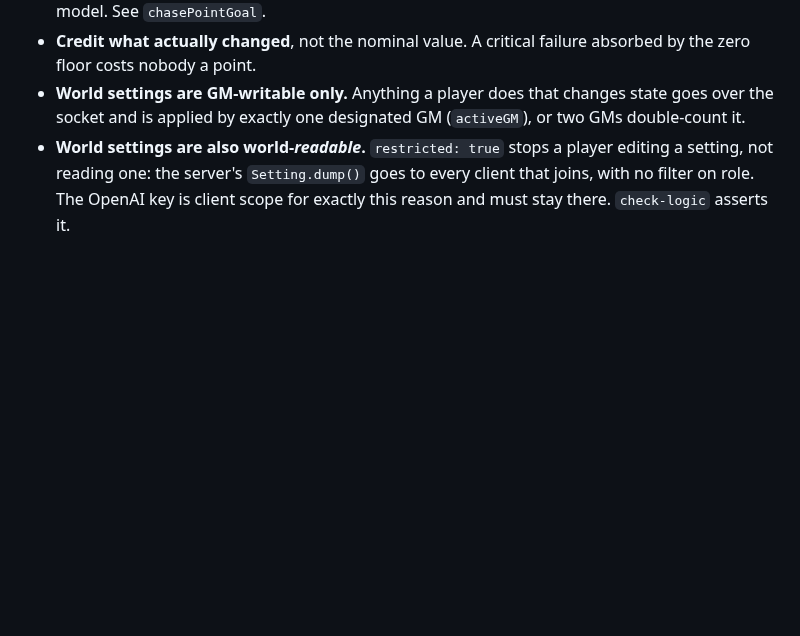
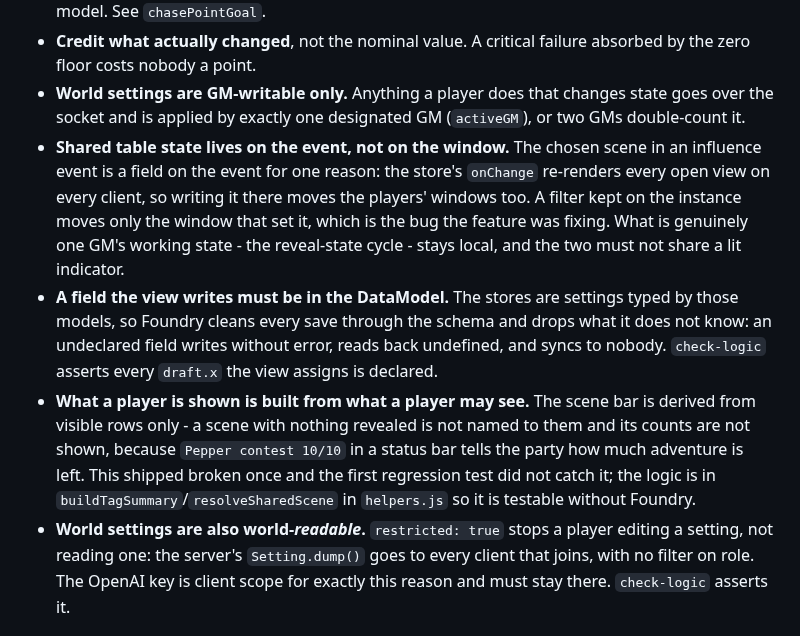
Before and after one commit to DavidMora/pf2e-alternative-system-ai-generator, a Markdown page: CLAUDE.md, the part around the change. Rendered like a GitHub page; blank space fills up the shorter version.

```diff
--- a/CLAUDE.md
+++ b/CLAUDE.md
@@ -75,6 +75,25 @@ These exist because getting them wrong produced real bugs:
 - **World settings are GM-writable only.** Anything a player does that changes
   state goes over the socket and is applied by exactly one designated GM
   (`activeGM`), or two GMs double-count it.
+- **Shared table state lives on the event, not on the window.** The chosen
+  scene in an influence event is a field on the event for one reason: the
+  store's `onChange` re-renders every open view on every client, so writing it
+  there moves the players' windows too. A filter kept on the instance moves
+  only the window that set it, which is the bug the feature was fixing. What
+  is genuinely one GM's working state - the reveal-state cycle - stays local,
+  and the two must not share a lit indicator.
+- **A field the view writes must be in the DataModel.** The stores are
+  settings typed by those models, so Foundry cleans every save through the
+  schema and drops what it does not know: an undeclared field writes without
+  error, reads back undefined, and syncs to nobody. `check-logic` asserts every
+  `draft.x` the view assigns is declared.
+- **What a player is shown is built from what a player may see.** The scene bar
+  is derived from visible rows only - a scene with nothing revealed is not
+  named to them and its counts are not shown, because `Pepper contest 10/10`
+  in a status bar tells the party how much adventure is left. This shipped
+  broken once and the first regression test did not catch it; the logic is in
+  `buildTagSummary`/`resolveSharedScene` in `helpers.js` so it is testable
+  without Foundry.
 - **World settings are also world-*readable*.** `restricted: true` stops a
   player editing a setting, not reading one: the server's `Setting.dump()` goes
   to every client that joins, with no filter on role. The OpenAI key is client
```
Also changed, not shown: README.md (+29 -0 lines), docs/images/influence-scenes.png (added), 10 other files.
